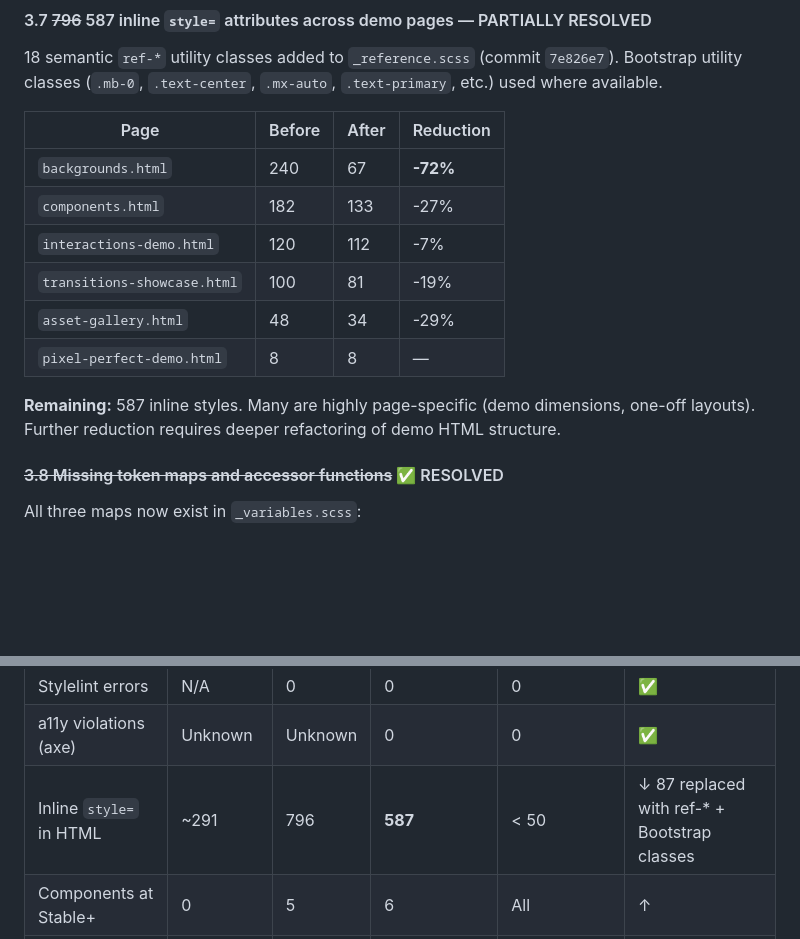
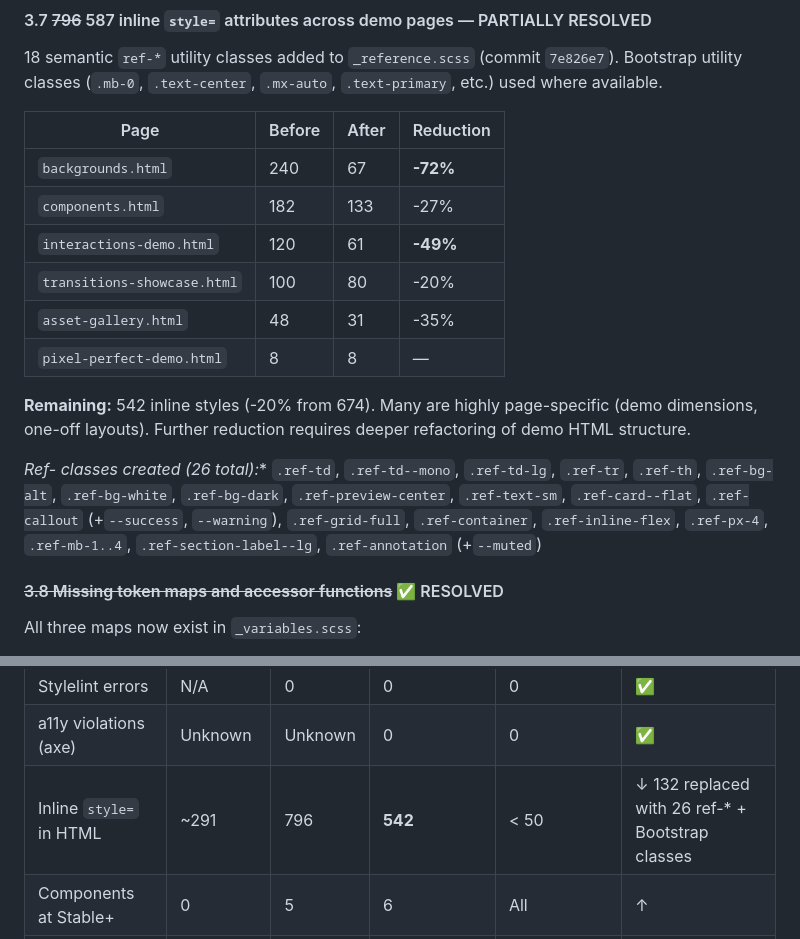
Before and after one commit to reckerswartz/voice-aura-design-system, a Markdown page: CONTINUOUS_IMPROVEMENT.md, 2 parts joined by grey strips. GitHub-like rendering; blank space fills up the shorter version.

Commit message:
docs: update inline style metrics to 542 (final count this session)

```diff
--- a/CONTINUOUS_IMPROVEMENT.md
+++ b/CONTINUOUS_IMPROVEMENT.md
@@ -216,12 +216,14 @@ Bootstrap utility classes (`.mb-0`, `.text-center`, `.mx-auto`, `.text-primary`,
 |------|--------|-------|-----------|
 | `backgrounds.html` | 240 | 67 | **-72%** |
 | `components.html` | 182 | 133 | -27% |
-| `interactions-demo.html` | 120 | 112 | -7% |
-| `transitions-showcase.html` | 100 | 81 | -19% |
-| `asset-gallery.html` | 48 | 34 | -29% |
+| `interactions-demo.html` | 120 | 61 | **-49%** |
+| `transitions-showcase.html` | 100 | 80 | -20% |
+| `asset-gallery.html` | 48 | 31 | -35% |
 | `pixel-perfect-demo.html` | 8 | 8 | — |
 
-**Remaining:** 587 inline styles. Many are highly page-specific (demo dimensions, one-off layouts). Further reduction requires deeper refactoring of demo HTML structure.
+**Remaining:** 542 inline styles (-20% from 674). Many are highly page-specific (demo dimensions, one-off layouts). Further reduction requires deeper refactoring of demo HTML structure.
+
+**Ref-* classes created (26 total):** `.ref-td`, `.ref-td--mono`, `.ref-td-lg`, `.ref-tr`, `.ref-th`, `.ref-bg-alt`, `.ref-bg-white`, `.ref-bg-dark`, `.ref-preview-center`, `.ref-text-sm`, `.ref-card--flat`, `.ref-callout` (+`--success`, `--warning`), `.ref-grid-full`, `.ref-container`, `.ref-inline-flex`, `.ref-px-4`, `.ref-mb-1..4`, `.ref-section-label--lg`, `.ref-annotation` (+`--muted`)
 
 #### ~~3.8 Missing token maps and accessor functions~~ ✅ RESOLVED
 
@@ -467,7 +469,7 @@ Track these metrics over time to measure design system health.
 | Raw z-index (non-variable) | 41 | 1 | 1 | 0 | ✅ ↓ |
 | Stylelint errors | N/A | 0 | 0 | 0 | ✅ |
 | a11y violations (axe) | Unknown | Unknown | 0 | 0 | ✅ |
-| Inline `style=` in HTML | ~291 | 796 | **587** | < 50 | ↓ 87 replaced with ref-* + Bootstrap classes |
+| Inline `style=` in HTML | ~291 | 796 | **542** | < 50 | ↓ 132 replaced with 26 ref-* + Bootstrap classes |
 | Components at Stable+ | 0 | 5 | 6 | All | ↑ |
 | Visual regression baselines | 0 | 5 pages | 5 pages | All pages | ✅ |
 | CI pipeline | None | Full | Full | Full | ✅ |
```
